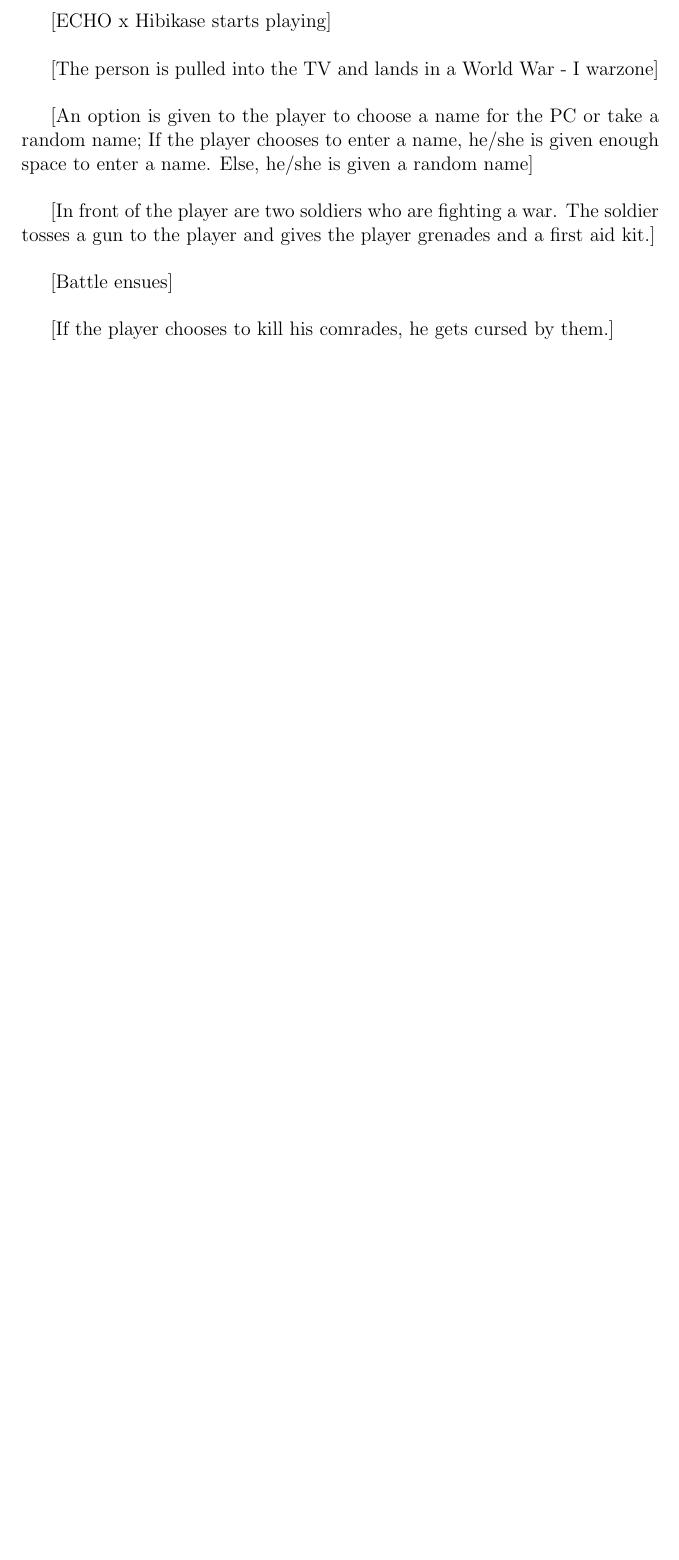
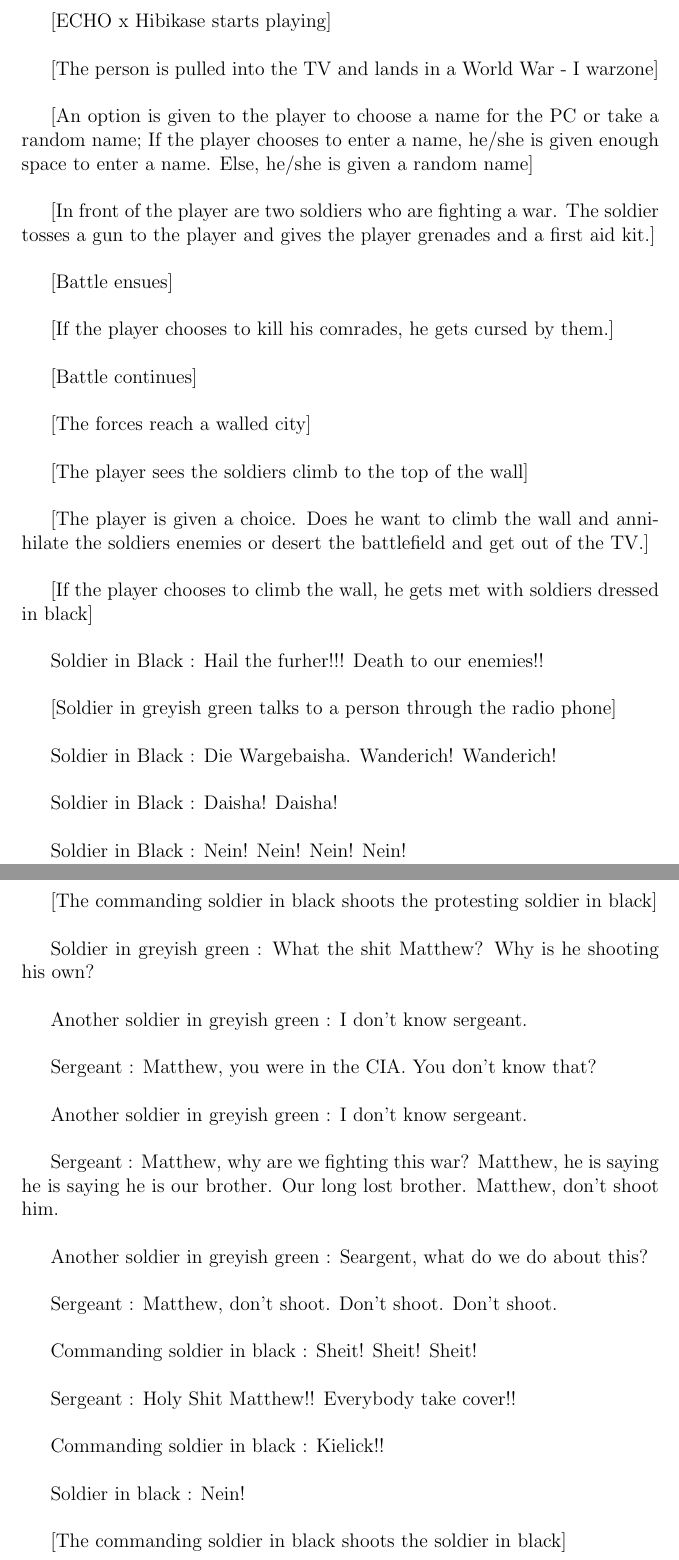
Before and after one commit to tarunkumar804/Anholor, a LaTeX document (Scripts/Main story line.tex): part of page 2 of 2 before the commit and two parts of pages 2 and 3 of 4 after it, the two joined at a grey line, cut so that both start at the same text, the shorter picture padded with empty space. Compiled offline with pdfLaTeX.

Commit message:
Finished scenario 1

```diff
--- a/Scripts/Main story line.tex
+++ b/Scripts/Main story line.tex
@@ -16,3 +16,49 @@
 [Battle ensues]\newline
 
 [If the player chooses to kill his comrades, he gets cursed by them.]\newline
+
+[Battle continues]\newline
+
+[The forces reach a walled city]\newline
+
+[The player sees the soldiers climb to the top of the wall]\newline
+
+[The player is given a choice. Does he want to climb the wall and annihilate the soldiers enemies or desert the battlefield and get out of the TV.]\newline
+
+[If the player chooses to climb the wall, he gets met with soldiers dressed in black]\newline
+
+Soldier in Black : Hail the furher!!! Death to our enemies!!\newline
+
+[Soldier in greyish green talks to a person through the radio phone]\newline
+
+Soldier in Black : Die Wargebaisha. Wanderich! Wanderich!\newline
+
+Soldier in Black : Daisha! Daisha!\newline
+
+Soldier in Black :  Nein! Nein! Nein! Nein!\newline
+
+[The commanding soldier in black shoots the protesting soldier in black]\newline
+
+Soldier in greyish green : What the shit Matthew? Why is he shooting his own?\newline
+
+Another soldier in greyish green : I don't know sergeant.\newline
+
+Sergeant : Matthew, you were in the CIA. You don't know that?\newline
+
+Another soldier in greyish green : I don't know sergeant.\newline
+
+Sergeant : Matthew, why are we fighting this war? Matthew, he is saying he is saying he is our brother. Our long lost brother. Matthew, don't shoot him.\newline
+
+Another soldier in greyish green : Seargent, what do we do about this?\newline
+
+Sergeant : Matthew, don't shoot. Don't shoot. Don't shoot.\newline
+
+Commanding soldier in black : Sheit! Sheit! Sheit!\newline
+
+Sergeant : Holy Shit Matthew!! Everybody take cover!!\newline
+
+Commanding soldier in black : Kielick!! \newline
+
+Soldier in black : Nein!\newline
+
+[The commanding soldier in black shoots the soldier in black]\newline
```
Also changed, not shown: Scripts/Main story line.tex (13 more changed lines), 1 other file.
